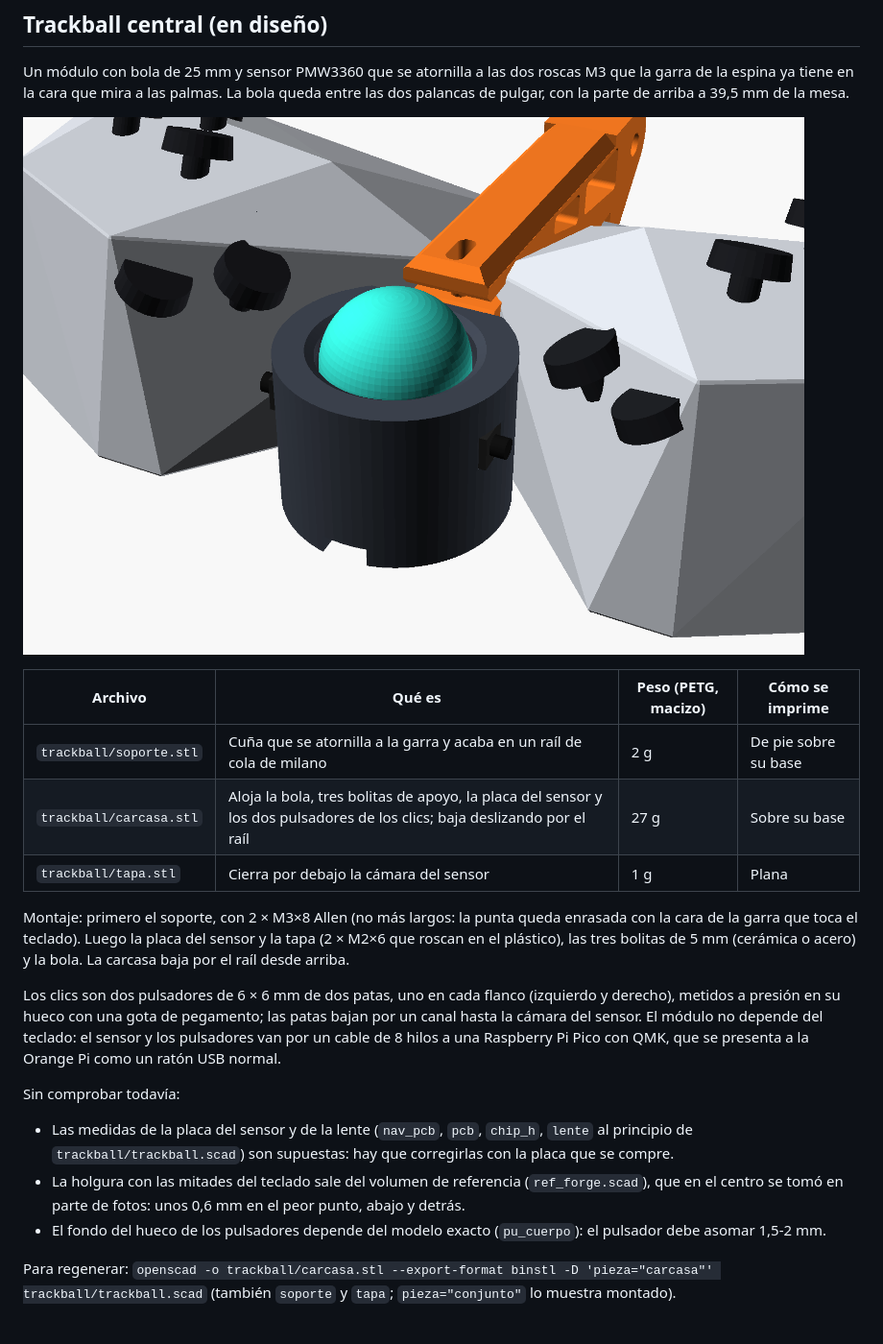
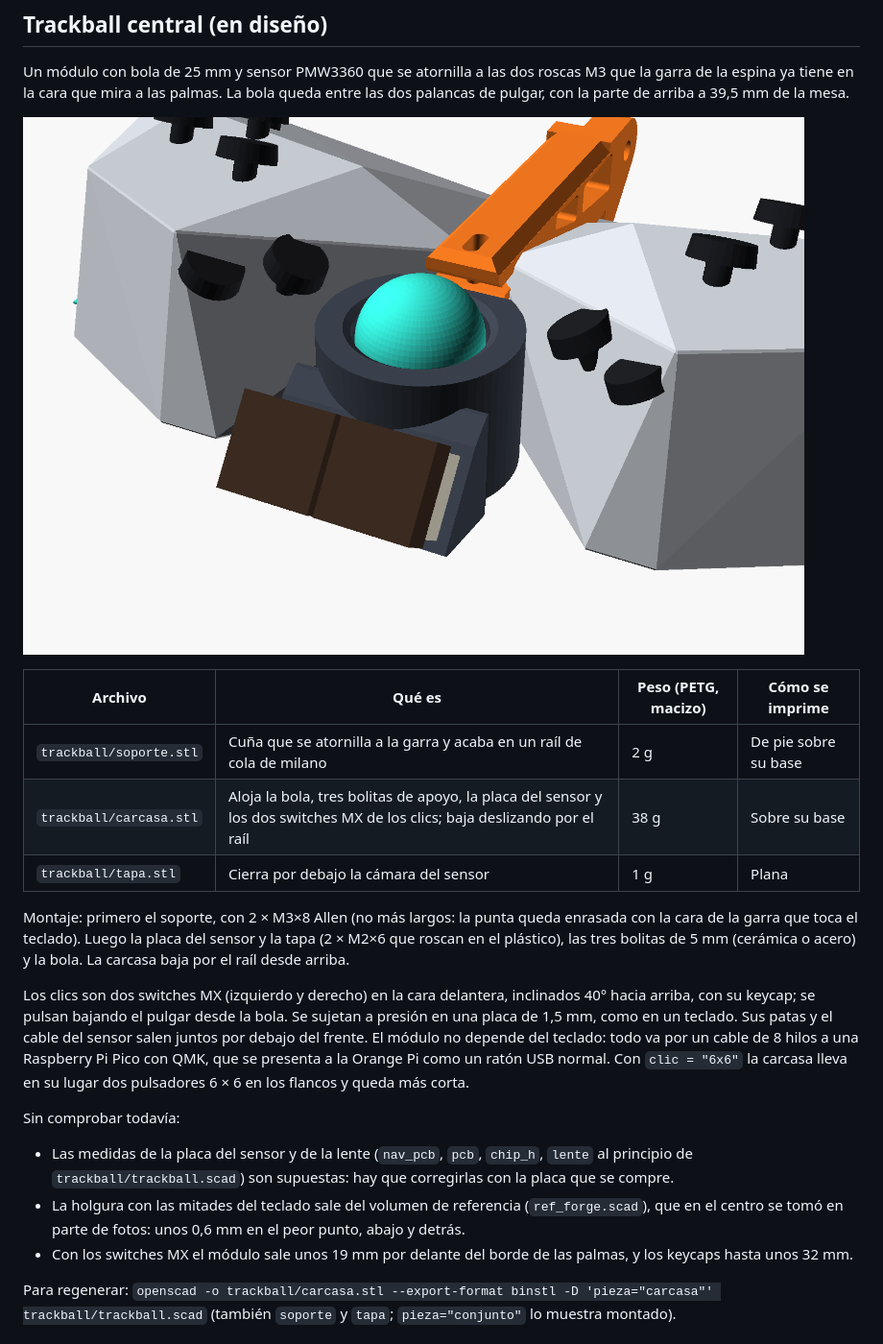
Before and after one commit to dobleuber/cyberdeck, a Markdown page: README.md, the part around the change. Shown at 96% size. Drawn GitHub-style; pictures changed too: img/trackball.png.

Commit message:
Trackball: clics con dos switches MX en la cara delantera
Los switches van en una placa de 1,5 mm inclinada 40 grados hacia arriba, delante de la
bola; sus patas y el cable del sensor salen juntos por debajo del frente. Los pulsadores
6x6 de los flancos quedan como alternativa con clic = "6x6".

Co-Authored-By: Claude Opus 5.5 <noreply@anthropic.com>
Claude-Session: https://claude.ai/code/session_01UhhE494mL2Bgz7FDMyP9sn

```diff
--- a/README.md
+++ b/README.md
@@ -50,17 +50,18 @@ tiene en la cara que mira a las palmas. La bola queda entre las dos palancas de
 | Archivo | Qué es | Peso (PETG, macizo) | Cómo se imprime |
 |---|---|---|---|
 | `trackball/soporte.stl` | Cuña que se atornilla a la garra y acaba en un raíl de cola de milano | 2 g | De pie sobre su base |
-| `trackball/carcasa.stl` | Aloja la bola, tres bolitas de apoyo, la placa del sensor y los dos pulsadores de los clics; baja deslizando por el raíl | 27 g | Sobre su base |
+| `trackball/carcasa.stl` | Aloja la bola, tres bolitas de apoyo, la placa del sensor y los dos switches MX de los clics; baja deslizando por el raíl | 38 g | Sobre su base |
 | `trackball/tapa.stl` | Cierra por debajo la cámara del sensor | 1 g | Plana |
 
 Montaje: primero el soporte, con 2 × M3×8 Allen (no más largos: la punta queda enrasada con la cara de la garra que
 toca el teclado). Luego la placa del sensor y la tapa (2 × M2×6 que roscan en el plástico), las tres bolitas de 5 mm
 (cerámica o acero) y la bola. La carcasa baja por el raíl desde arriba.
 
-Los clics son dos pulsadores de 6 × 6 mm de dos patas, uno en cada flanco (izquierdo y derecho), metidos a presión en
-su hueco con una gota de pegamento; las patas bajan por un canal hasta la cámara del sensor. El módulo no depende del
-teclado: el sensor y los pulsadores van por un cable de 8 hilos a una Raspberry Pi Pico con QMK, que se presenta a la
-Orange Pi como un ratón USB normal.
+Los clics son dos switches MX (izquierdo y derecho) en la cara delantera, inclinados 40° hacia arriba, con su
+keycap; se pulsan bajando el pulgar desde la bola. Se sujetan a presión en una placa de 1,5 mm, como en un teclado.
+Sus patas y el cable del sensor salen juntos por debajo del frente. El módulo no depende del teclado: todo va por un
+cable de 8 hilos a una Raspberry Pi Pico con QMK, que se presenta a la Orange Pi como un ratón USB normal. Con
+`clic = "6x6"` la carcasa lleva en su lugar dos pulsadores 6 × 6 en los flancos y queda más corta.
 
 Sin comprobar todavía:
 
@@ -68,7 +69,7 @@ Sin comprobar todavía:
   `trackball/trackball.scad`) son supuestas: hay que corregirlas con la placa que se compre.
 - La holgura con las mitades del teclado sale del volumen de referencia (`ref_forge.scad`), que en el centro se
   tomó en parte de fotos: unos 0,6 mm en el peor punto, abajo y detrás.
-- El fondo del hueco de los pulsadores depende del modelo exacto (`pu_cuerpo`): el pulsador debe asomar 1,5-2 mm.
+- Con los switches MX el módulo sale unos 19 mm por delante del borde de las palmas, y los keycaps hasta unos 32 mm.
 
 Para regenerar: `openscad -o trackball/carcasa.stl --export-format binstl -D 'pieza="carcasa"' trackball/trackball.scad`
 (también `soporte` y `tapa`; `pieza="conjunto"` lo muestra montado).
```
Also changed, not shown: 4 other files.
